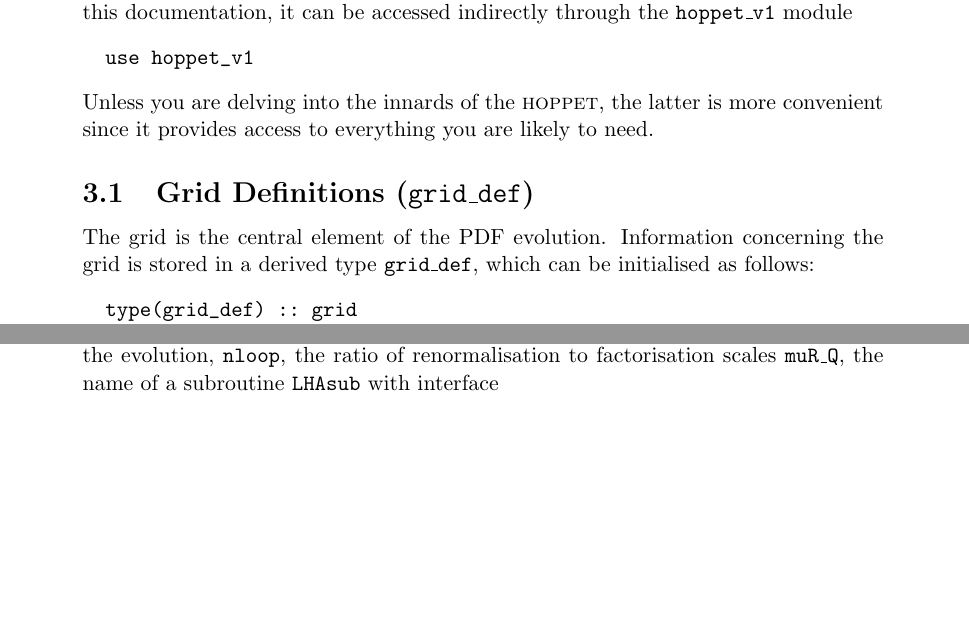
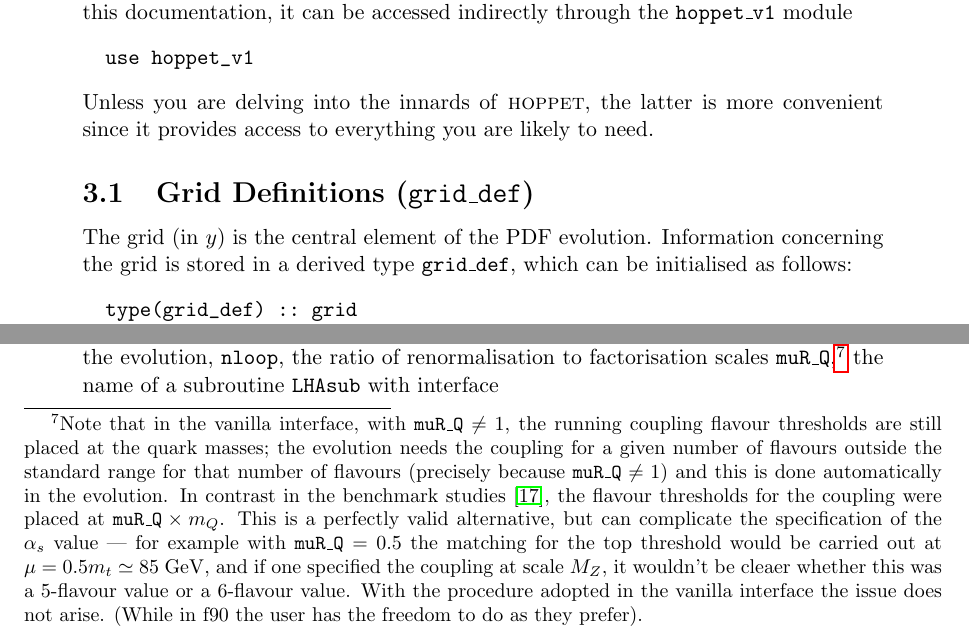
Before and after one commit to hoppet-code/hoppet, a LaTeX document (doc/HOPPET-v1-doc.tex): two parts of pages 6 and 30 of 38, joined at a grey line, cut so that both start at the same text, the shorter picture padded with empty space. Compiled offline with pdfLaTeX.

Commit message:
small changes to doc
git-svn-id: svn+ssh://phab.hepforge.org/source/hoppetsvn/trunk@32 27345fc9-8513-0410-81e8-f89a8c677c7e

```diff
--- a/doc/HOPPET-v1-doc.tex
+++ b/doc/HOPPET-v1-doc.tex
@@ -297,7 +296,7 @@ be accessed indirectly through the \ttt{hoppet\_v1} module
 \begin{verbatim}
   use hoppet_v1
 \end{verbatim}
-Unless you are delving into the innards of the \hoppet, the latter is
+Unless you are delving into the innards of  \hoppet, the latter is
 more convenient since it provides access to everything you are likely
 to need.
 
@@ -305,9 +304,9 @@ to need.
 \subsection{Grid Definitions (\texttt{grid\_def})}
 \label{sec:grid}
 
-The grid is the central element of the PDF evolution. Information
-concerning the grid is stored in a derived type \texttt{grid\_def},
-which can be initialised as follows:
+The grid (in $y$) is the central element of the PDF evolution.
+Information concerning the grid is stored in a derived type
+\texttt{grid\_def}, which can be initialised as follows:
 \begin{verbatim}
   type(grid_def) :: grid
   call InitGridDef(grid,dy=0.1_dp,ymax=10.0_dp,order=3)
@@ -1830,8 +1829,23 @@ evolution is carried out with the following routine
 \end{verbatim}
 where one specifies the coupling \ttt{asQ} at a scale \ttt{Q0alphas},
 the number of loops for the evolution, \ttt{nloop}, the ratio of
-renormalisation to factorisation scales \ttt{muR\_Q}, the name of a
-subroutine \ttt{LHAsub} with interface
+renormalisation to factorisation scales \ttt{muR\_Q},\footnote{Note
+  that in the vanilla interface, with $\ttt{muR\_Q}\ne 1$, the running
+  coupling flavour thresholds are still placed at the quark masses;
+  the evolution needs the coupling for a given number of flavours
+  outside the standard range for that number of flavours (precisely
+  because $\ttt{muR\_Q}\ne 1$) and this is done automatically in the
+  evolution. In contrast in the benchmark studies~\cite{Benchmarks},
+  the flavour thresholds for the coupling were placed at $\ttt{muR\_Q}
+  \times m_Q$.  This is a perfectly valid alternative, but can
+  complicate the specification of the $\as$ value --- for example with
+  $\ttt{muR\_Q} = 0.5$ the matching for the top threshold would be
+  carried out at $\mu = 0.5 m_t \simeq 85 \GeV$, and if one specified
+  the coupling at scale $M_Z$, it wouldn't be cleaer whether this was
+  a $5$-flavour value or a $6$-flavour value. With the procedure
+  adopted in the vanilla interface the issue does not arise. (While in
+  f90 the user has the freedom to do as they prefer). } %
+the name of a subroutine \ttt{LHAsub} with interface
 \begin{verbatim}
   subroutine LHAsub(x,Q,res)
     implicit none
```
Also changed, not shown: doc/HOPPET-v1-doc.tex (36 more changed lines).
